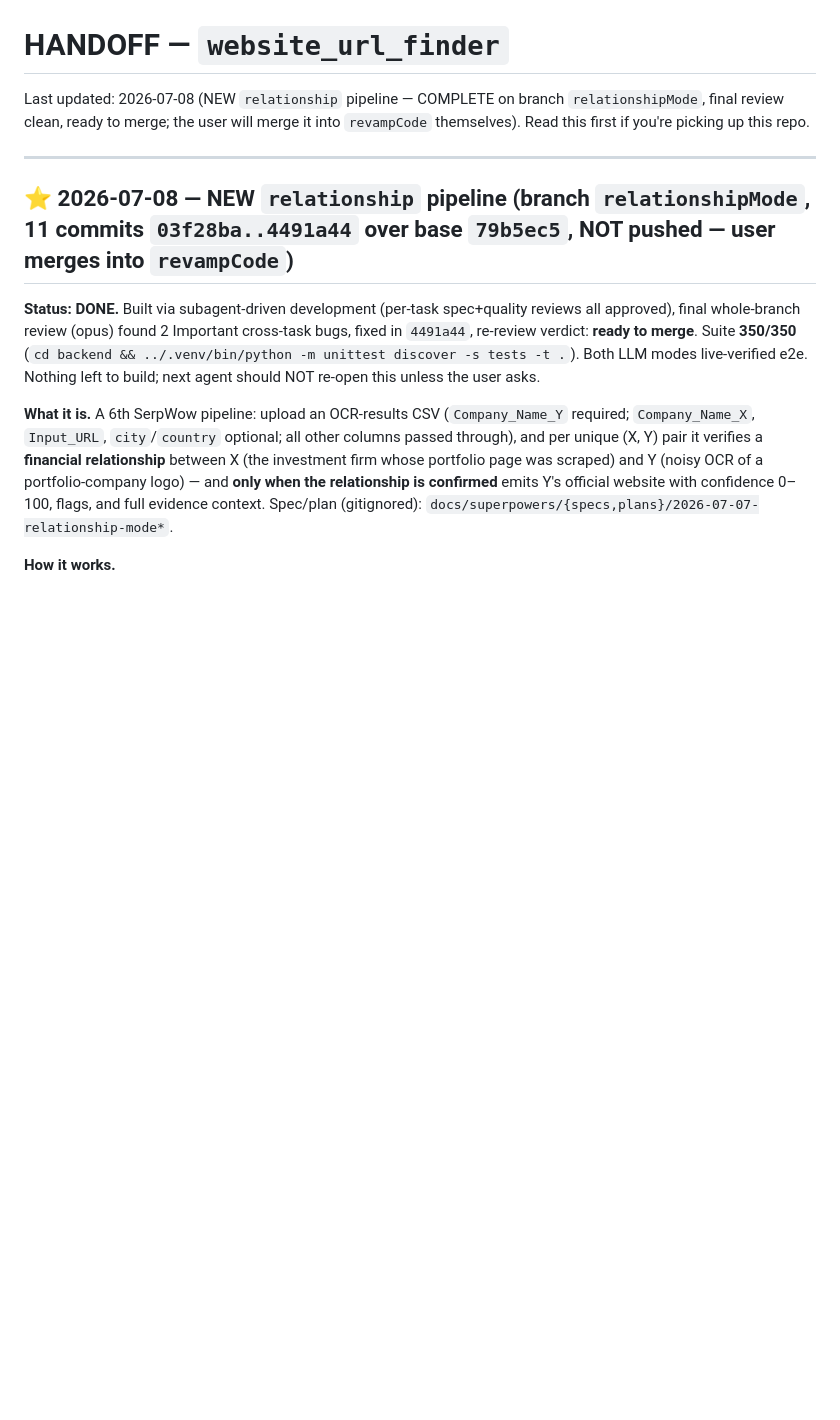
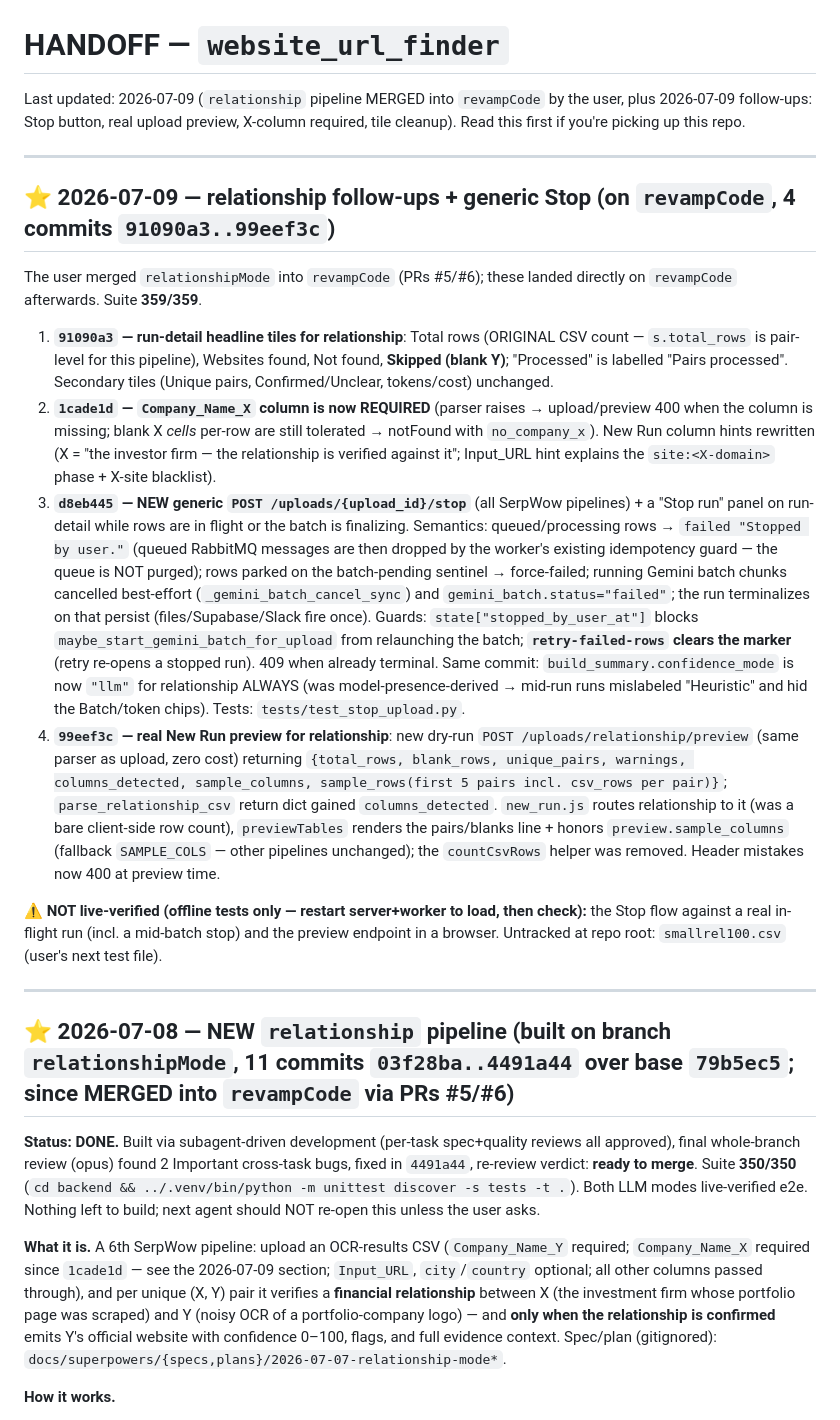
Before and after one commit to UY24/single_ra_firmo, a Markdown page: HANDOFF.md, the part around the change. Rendered like a GitHub page; blank space fills up the shorter version.

Commit message:
docs: HANDOFF 2026-07-09 section — stop endpoint, preview, X required, tiles

```diff
--- a/HANDOFF.md
+++ b/HANDOFF.md
@@ -1,14 +1,27 @@
 # HANDOFF — `website_url_finder`
 
-Last updated: 2026-07-08 (NEW `relationship` pipeline — COMPLETE on branch `relationshipMode`, final review clean, ready to merge; the user will merge it into `revampCode` themselves). Read this first if you're picking up this repo.
+Last updated: 2026-07-09 (`relationship` pipeline MERGED into `revampCode` by the user, plus 2026-07-09 follow-ups: Stop button, real upload preview, X-column required, tile cleanup). Read this first if you're picking up this repo.
 
 ---
 
-## ⭐ 2026-07-08 — NEW `relationship` pipeline (branch `relationshipMode`, 11 commits `03f28ba..4491a44` over base `79b5ec5`, NOT pushed — user merges into `revampCode`)
+## ⭐ 2026-07-09 — relationship follow-ups + generic Stop (on `revampCode`, 4 commits `91090a3..99eef3c`)
+
+The user merged `relationshipMode` into `revampCode` (PRs #5/#6); these landed directly on `revampCode` afterwards. Suite **359/359**.
+
+1. **`91090a3` — run-detail headline tiles for relationship**: Total rows (ORIGINAL CSV count — `s.total_rows` is pair-level for this pipeline), Websites found, Not found, **Skipped (blank Y)**; "Processed" is labelled "Pairs processed". Secondary tiles (Unique pairs, Confirmed/Unclear, tokens/cost) unchanged.
+2. **`1cade1d` — `Company_Name_X` column is now REQUIRED** (parser raises → upload/preview 400 when the column is missing; blank X *cells* per-row are still tolerated → notFound with `no_company_x`). New Run column hints rewritten (X = "the investor firm — the relationship is verified against it"; Input_URL hint explains the `site:<X-domain>` phase + X-site blacklist).
+3. **`d8eb445` — NEW generic `POST /uploads/{upload_id}/stop`** (all SerpWow pipelines) + a "Stop run" panel on run-detail while rows are in flight or the batch is finalizing. Semantics: queued/processing rows → `failed "Stopped by user."` (queued RabbitMQ messages are then dropped by the worker's existing idempotency guard — the queue is NOT purged); rows parked on the batch-pending sentinel → force-failed; running Gemini batch chunks cancelled best-effort (`_gemini_batch_cancel_sync`) and `gemini_batch.status="failed"`; the run terminalizes on that persist (files/Supabase/Slack fire once). Guards: `state["stopped_by_user_at"]` blocks `maybe_start_gemini_batch_for_upload` from relaunching the batch; **`retry-failed-rows` clears the marker** (retry re-opens a stopped run). 409 when already terminal. Same commit: `build_summary.confidence_mode` is now `"llm"` for relationship ALWAYS (was model-presence-derived → mid-run runs mislabeled "Heuristic" and hid the Batch/token chips). Tests: `tests/test_stop_upload.py`.
+4. **`99eef3c` — real New Run preview for relationship**: new dry-run `POST /uploads/relationship/preview` (same parser as upload, zero cost) returning `{total_rows, blank_rows, unique_pairs, warnings, columns_detected, sample_columns, sample_rows(first 5 pairs incl. csv_rows per pair)}`; `parse_relationship_csv` return dict gained `columns_detected`. `new_run.js` routes relationship to it (was a bare client-side row count), `previewTables` renders the pairs/blanks line + honors `preview.sample_columns` (fallback `SAMPLE_COLS` — other pipelines unchanged); the `countCsvRows` helper was removed. Header mistakes now 400 at preview time.
+
+**⚠️ NOT live-verified (offline tests only — restart server+worker to load, then check):** the Stop flow against a real in-flight run (incl. a mid-batch stop) and the preview endpoint in a browser. Untracked at repo root: `smallrel100.csv` (user's next test file).
+
+---
+
+## ⭐ 2026-07-08 — NEW `relationship` pipeline (built on branch `relationshipMode`, 11 commits `03f28ba..4491a44` over base `79b5ec5`; since MERGED into `revampCode` via PRs #5/#6)
 
 **Status: DONE.** Built via subagent-driven development (per-task spec+quality reviews all approved), final whole-branch review (opus) found 2 Important cross-task bugs, fixed in `4491a44`, re-review verdict: **ready to merge**. Suite **350/350** (`cd backend && ../.venv/bin/python -m unittest discover -s tests -t .`). Both LLM modes live-verified e2e. Nothing left to build; next agent should NOT re-open this unless the user asks.
 
-**What it is.** A 6th SerpWow pipeline: upload an OCR-results CSV (`Company_Name_Y` required; `Company_Name_X`, `Input_URL`, `city`/`country` optional; all other columns passed through), and per unique (X, Y) pair it verifies a **financial relationship** between X (the investment firm whose portfolio page was scraped) and Y (noisy OCR of a portfolio-company logo) — and **only when the relationship is confirmed** emits Y's official website with confidence 0–100, flags, and full evidence context. Spec/plan (gitignored): `docs/superpowers/{specs,plans}/2026-07-07-relationship-mode*`.
+**What it is.** A 6th SerpWow pipeline: upload an OCR-results CSV (`Company_Name_Y` required; `Company_Name_X` required since `1cade1d` — see the 2026-07-09 section; `Input_URL`, `city`/`country` optional; all other columns passed through), and per unique (X, Y) pair it verifies a **financial relationship** between X (the investment firm whose portfolio page was scraped) and Y (noisy OCR of a portfolio-company logo) — and **only when the relationship is confirmed** emits Y's official website with confidence 0–100, flags, and full evidence context. Spec/plan (gitignored): `docs/superpowers/{specs,plans}/2026-07-07-relationship-mode*`.
 
 **How it works.**
 - Upload (`POST /uploads/relationship`, requires `company_id`; 400 on missing `GEMINI_API_KEY`/`SERPWOW_API_KEY`, missing Y column, or all-blank CSV): blank-Y rows are skipped free (→ `skipped.csv`), searchable rows dedupe to unique (X,Y) pairs (`relationship_csv.py`), one RabbitMQ job per pair. State rows carry `x_name`/`input_url`/`city`/`source_row_indices`; `state["relationship"]` holds the original rows/header for output fan-out.
```
